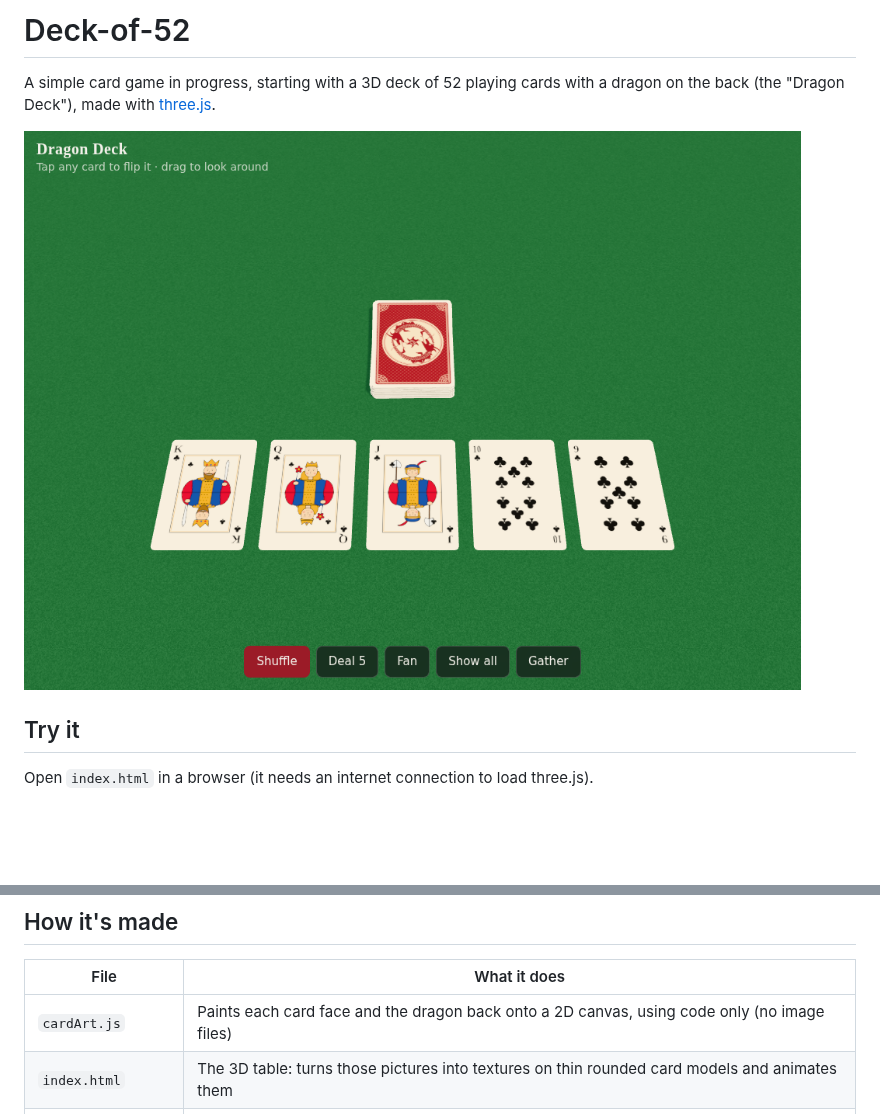
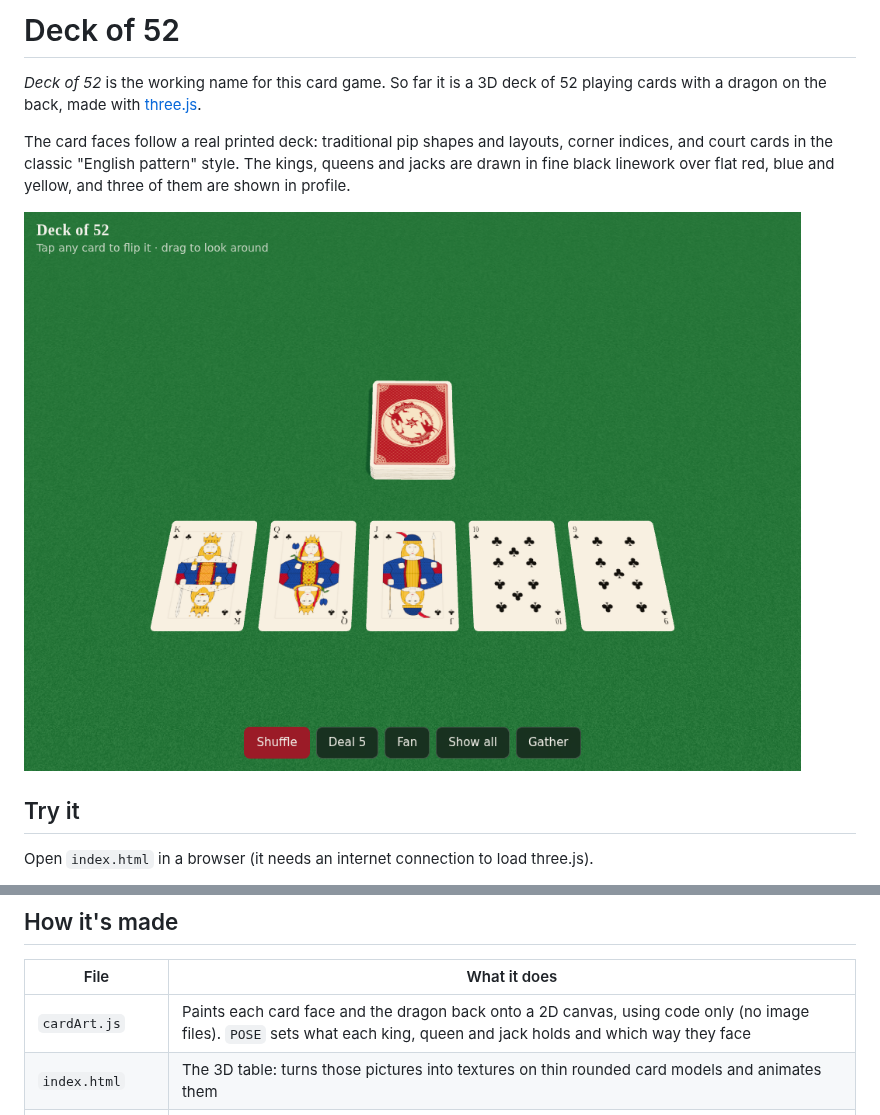
Before and after one commit to Wut-Lab/Deck-of-52, a Markdown page: README.md, 2 parts joined by grey strips. GitHub-like rendering; pictures changed too: previews/deal.png; blank space fills up the shorter version.

```diff
--- a/README.md
+++ b/README.md
@@ -1,6 +1,8 @@
-# Deck-of-52
+# Deck of 52
 
-A simple card game in progress, starting with a 3D deck of 52 playing cards with a dragon on the back (the "Dragon Deck"), made with [three.js](https://threejs.org).
+*Deck of 52* is the working name for this card game. So far it is a 3D deck of 52 playing cards with a dragon on the back, made with [three.js](https://threejs.org).
+
+The card faces follow a real printed deck: traditional pip shapes and layouts, corner indices, and court cards in the classic "English pattern" style. The kings, queens and jacks are drawn in fine black linework over flat red, blue and yellow, and three of them are shown in profile.
 
 ![Dealing five cards](previews/deal.png)
 
@@ -21,7 +23,7 @@ Open `index.html` in a browser (it needs an internet connection to load three.js
 
 | File | What it does |
 | --- | --- |
-| `cardArt.js` | Paints each card face and the dragon back onto a 2D canvas, using code only (no image files) |
+| `cardArt.js` | Paints each card face and the dragon back onto a 2D canvas, using code only (no image files). `POSE` sets what each king, queen and jack holds and which way they face |
 | `index.html` | The 3D table: turns those pictures into textures on thin rounded card models and animates them |
 | `art-preview.html` | A flat sheet of all the card art |
 | `previews/` | Screenshots |
```
Also changed, not shown: previews/all-cards.png, previews/fan.png, previews/king-of-hearts.png, 2 other files.
